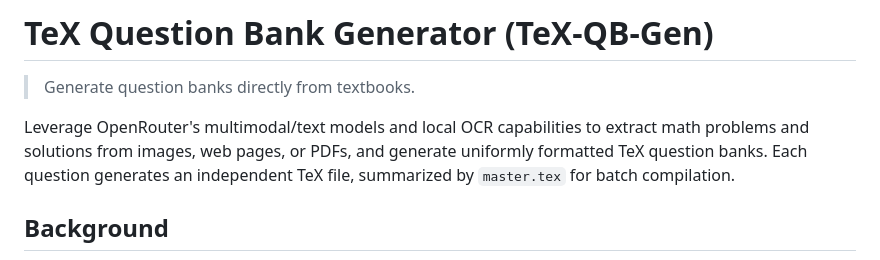
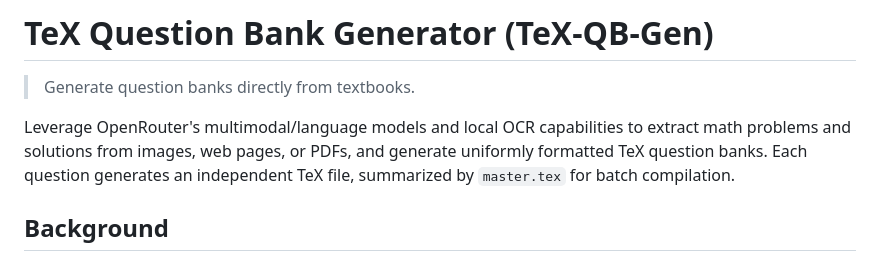
Before and after one commit to ChouYuanjue/TeX-QB-Gen, a Markdown page: README.md, the part around the change. Rendered like a GitHub page.

```diff
--- a/README.md
+++ b/README.md
@@ -10,7 +10,7 @@ English | [简体中文](README_zh-CN.md)
 
 > Generate question banks directly from textbooks.
 
-Leverage OpenRouter's multimodal/text models and local OCR capabilities to extract math problems and solutions from images, web pages, or PDFs, and generate uniformly formatted TeX question banks. Each question generates an independent TeX file, summarized by `master.tex` for batch compilation.
+Leverage OpenRouter's multimodal/language models and local OCR capabilities to extract math problems and solutions from images, web pages, or PDFs, and generate uniformly formatted TeX question banks. Each question generates an independent TeX file, summarized by `master.tex` for batch compilation.
 
 ## Background
 
```
